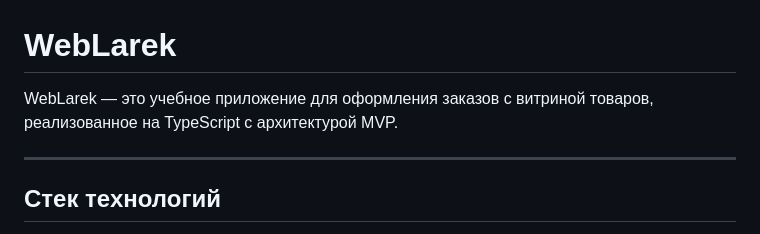
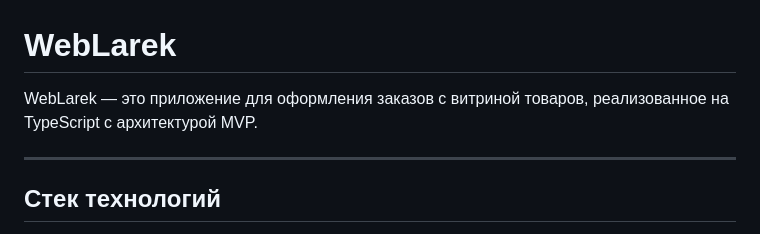
Before and after one commit to Viktor-Motyrev/web-larek-frontend, a Markdown page: README.md, the part around the change. Rendered like a GitHub page.

Commit message:
Fix description of WebLarek in README

```diff
--- a/README.md
+++ b/README.md
@@ -1,6 +1,6 @@
 # WebLarek
 
-WebLarek — это учебное приложение для оформления заказов с витриной товаров, реализованное на TypeScript с архитектурой MVP.
+WebLarek — это приложение для оформления заказов с витриной товаров, реализованное на TypeScript с архитектурой MVP.
 
 ---
 
```
